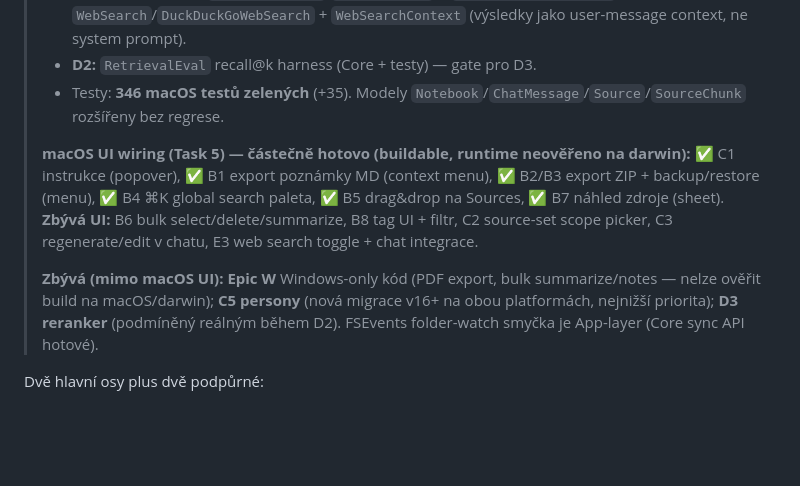
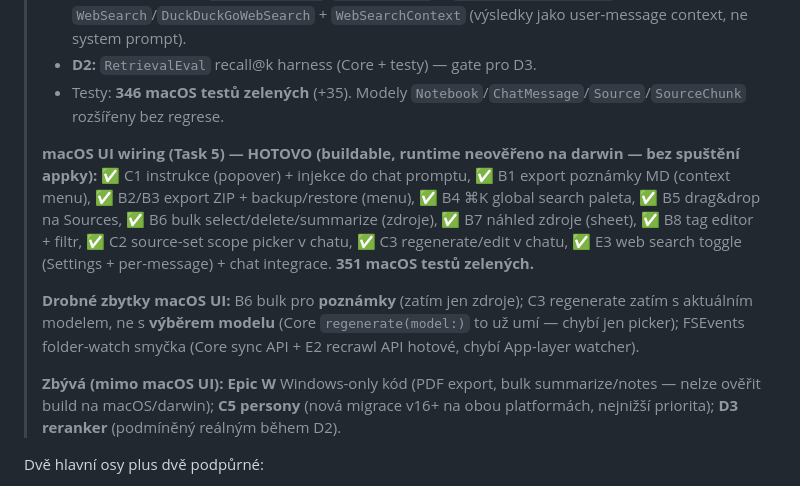
Before and after one commit to lukoplt/AI-notebook, a Markdown page: docs/roadmap.md, the part around the change. Rendered like a GitHub page; blank space fills up the shorter version.

Commit message:
docs(roadmap): macOS UI wiring complete (C1/B1-B8/C2/C3/E3)
Co-Authored-By: Claude Opus 4.8 (1M context) <noreply@anthropic.com>

```diff
--- a/docs/roadmap.md
+++ b/docs/roadmap.md
@@ -66,9 +66,11 @@ Průřezový požadavek žádá identická čísla migrací na obou platformách
 > - **D2:** `RetrievalEval` recall@k harness (Core + testy) — gate pro D3.
 > - Testy: **346 macOS testů zelených** (+35). Modely `Notebook`/`ChatMessage`/`Source`/`SourceChunk` rozšířeny bez regrese.
 >
-> **macOS UI wiring (Task 5) — částečně hotovo (buildable, runtime neověřeno na darwin):** ✅ C1 instrukce (popover), ✅ B1 export poznámky MD (context menu), ✅ B2/B3 export ZIP + backup/restore (menu), ✅ B4 ⌘K global search paleta, ✅ B5 drag&drop na Sources, ✅ B7 náhled zdroje (sheet). **Zbývá UI:** B6 bulk select/delete/summarize, B8 tag UI + filtr, C2 source-set scope picker, C3 regenerate/edit v chatu, E3 web search toggle + chat integrace.
+> **macOS UI wiring (Task 5) — HOTOVO (buildable, runtime neověřeno na darwin — bez spuštění appky):** ✅ C1 instrukce (popover) + injekce do chat promptu, ✅ B1 export poznámky MD (context menu), ✅ B2/B3 export ZIP + backup/restore (menu), ✅ B4 ⌘K global search paleta, ✅ B5 drag&drop na Sources, ✅ B6 bulk select/delete/summarize (zdroje), ✅ B7 náhled zdroje (sheet), ✅ B8 tag editor + filtr, ✅ C2 source-set scope picker v chatu, ✅ C3 regenerate/edit v chatu, ✅ E3 web search toggle (Settings + per-message) + chat integrace. **351 macOS testů zelených.**
 >
-> **Zbývá (mimo macOS UI):** **Epic W** Windows-only kód (PDF export, bulk summarize/notes — nelze ověřit build na macOS/darwin); **C5 persony** (nová migrace v16+ na obou platformách, nejnižší priorita); **D3 reranker** (podmíněný reálným během D2). FSEvents folder-watch smyčka je App-layer (Core sync API hotové).
+> **Drobné zbytky macOS UI:** B6 bulk pro **poznámky** (zatím jen zdroje); C3 regenerate zatím s aktuálním modelem, ne s **výběrem modelu** (Core `regenerate(model:)` to už umí — chybí jen picker); FSEvents folder-watch smyčka (Core sync API + E2 recrawl API hotové, chybí App-layer watcher).
+>
+> **Zbývá (mimo macOS UI):** **Epic W** Windows-only kód (PDF export, bulk summarize/notes — nelze ověřit build na macOS/darwin); **C5 persony** (nová migrace v16+ na obou platformách, nejnižší priorita); **D3 reranker** (podmíněný reálným během D2).
 
 
 Dvě hlavní osy plus dvě podpůrné:
```
